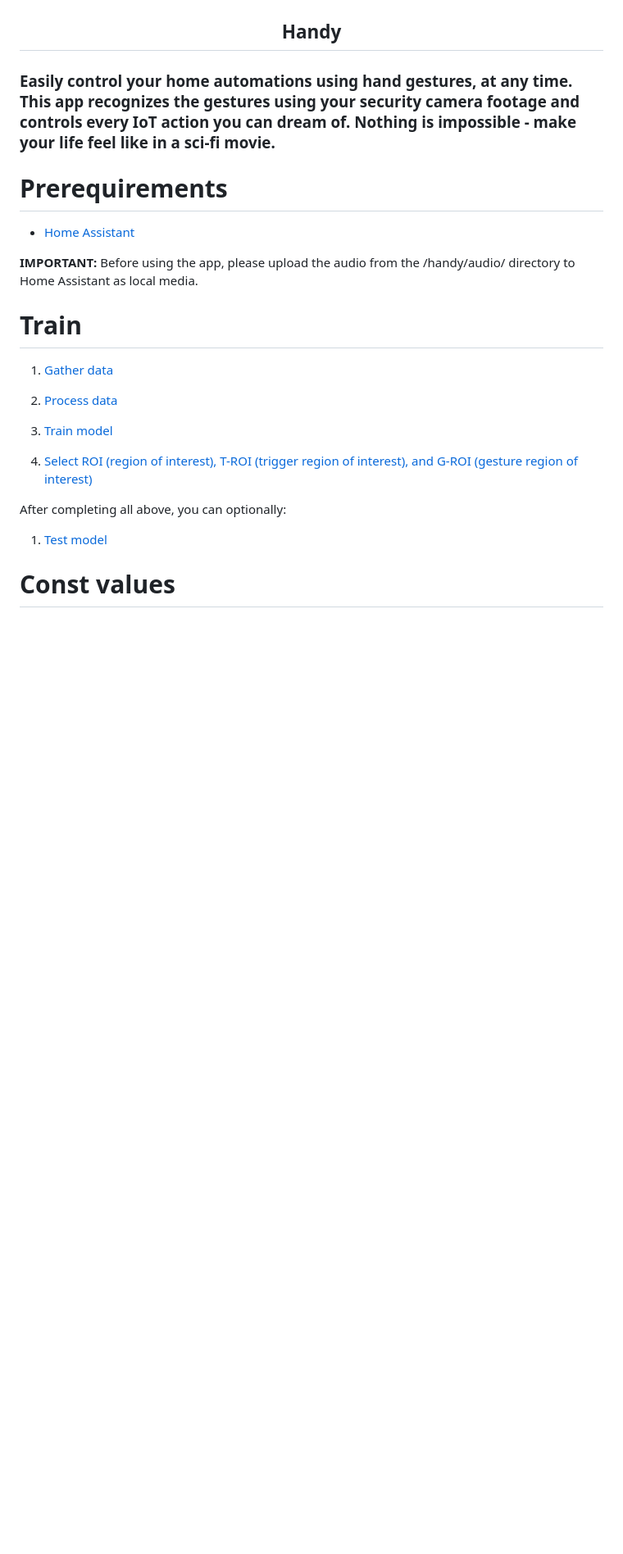
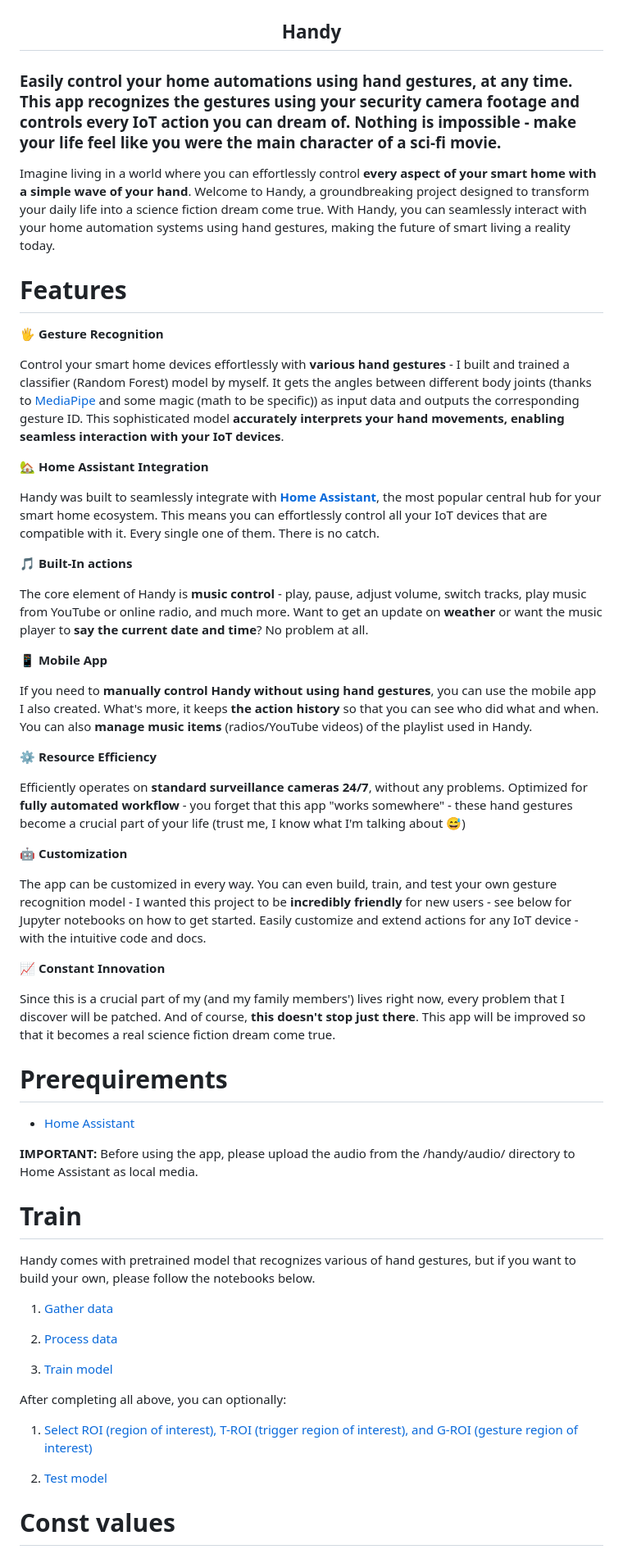
Before and after one commit to Arciiix/Handy, a Markdown page: README.md, the part around the change printed below. Shown: that part at 82% size. Rendered like a GitHub page; blank space fills up the shorter version.

```diff
--- a/README.md
+++ b/README.md
@@ -3,7 +3,39 @@
     <h2 align="center">Handy</h2>
 </div>
 
-### Easily control your home automations using hand gestures, at any time. This app recognizes the gestures using your security camera footage and controls every IoT action you can dream of. Nothing is impossible - make your life feel like in a sci-fi movie.
+### Easily control your home automations using hand gestures, at any time. This app recognizes the gestures using your security camera footage and controls every IoT action you can dream of. Nothing is impossible - make your life feel like you were the main character of a sci-fi movie.
+
+Imagine living in a world where you can effortlessly control **every aspect of your smart home with a simple wave of your hand**. Welcome to Handy, a groundbreaking project designed to transform your daily life into a science fiction dream come true. With Handy, you can seamlessly interact with your home automation systems using hand gestures, making the future of smart living a reality today.
+
+# Features
+
+**🖐️ Gesture Recognition**
+
+Control your smart home devices effortlessly with **various hand gestures** - I built and trained a classifier (Random Forest) model by myself. It gets the angles between different body joints (thanks to [MediaPipe](https://developers.google.com/mediapipe) and some magic (math to be specific)) as input data and outputs the corresponding gesture ID. This sophisticated model **accurately interprets your hand movements, enabling seamless interaction with your IoT devices**.
+
+**🏡 Home Assistant Integration**
+
+Handy was built to seamlessly integrate with [**Home Assistant**](https://www.home-assistant.io/), the most popular central hub for your smart home ecosystem. This means you can effortlessly control all your IoT devices that are compatible with it. Every single one of them. There is no catch.
+
+**🎵 Built-In actions**
+
+The core element of Handy is **music control** - play, pause, adjust volume, switch tracks, play music from YouTube or online radio, and much more. Want to get an update on **weather** or want the music player to **say the current date and time**? No problem at all.
+
+📱 **Mobile App**
+
+If you need to **manually control Handy without using hand gestures**, you can use the mobile app I also created. What's more, it keeps **the action history** so that you can see who did what and when. You can also **manage music items** (radios/YouTube videos) of the playlist used in Handy.
+
+**⚙️ Resource Efficiency**
+
+Efficiently operates on **standard surveillance cameras 24/7**, without any problems. Optimized for **fully automated workflow** - you forget that this app "works somewhere" - these hand gestures become a crucial part of your life (trust me, I know what I'm talking about 😅)
+
+**🤖 Customization**
+
+The app can be customized in every way. You can even build, train, and test your own gesture recognition model - I wanted this project to be **incredibly friendly** for new users - see below for Jupyter notebooks on how to get started. Easily customize and extend actions for any IoT device - with the intuitive code and docs.
+
+**📈 Constant Innovation**
+
+Since this is a crucial part of my (and my family members') lives right now, every problem that I discover will be patched. And of course, **this doesn't stop just there**. This app will be improved so that it becomes a real science fiction dream come true.
 
 # Prerequirements
 
@@ -13,15 +45,17 @@
 
 # Train
 
+Handy comes with pretrained model that recognizes various of hand gestures, but if you want to build your own, please follow the notebooks below.
+
 1. [Gather data](./handy/train/0_Gather_Data.ipynb)
 
 1. [Process data](./handy/train/1_Process_Data.ipynb)
 
 1. [Train model](./handy/train/2_Train_Model.ipynb)
 
+After completing all above, you can optionally:
+
 1. [Select ROI (region of interest), T-ROI (trigger region of interest), and G-ROI (gesture region of interest)](./handy/utils/Select_ROI.ipynb)
-
-After completing all above, you can optionally:
 
 1. [Test model](./handy/train/3_Test_Model.ipynb)
 
```
Also changed, not shown: other parts of README.md (+2 -0 lines).
